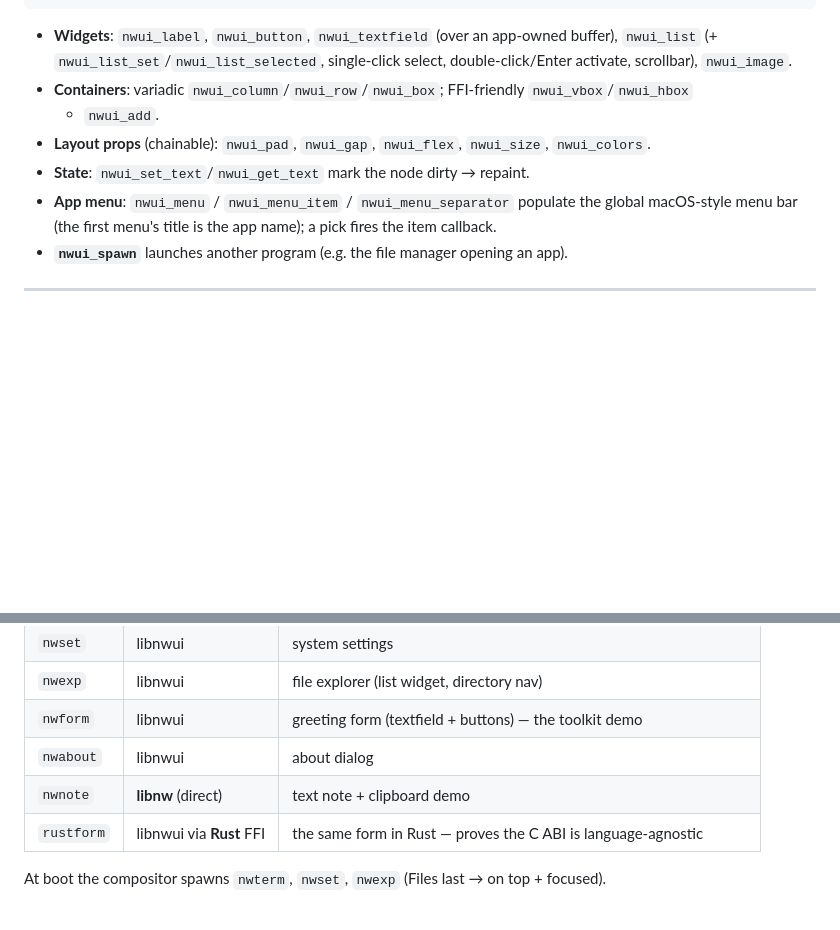
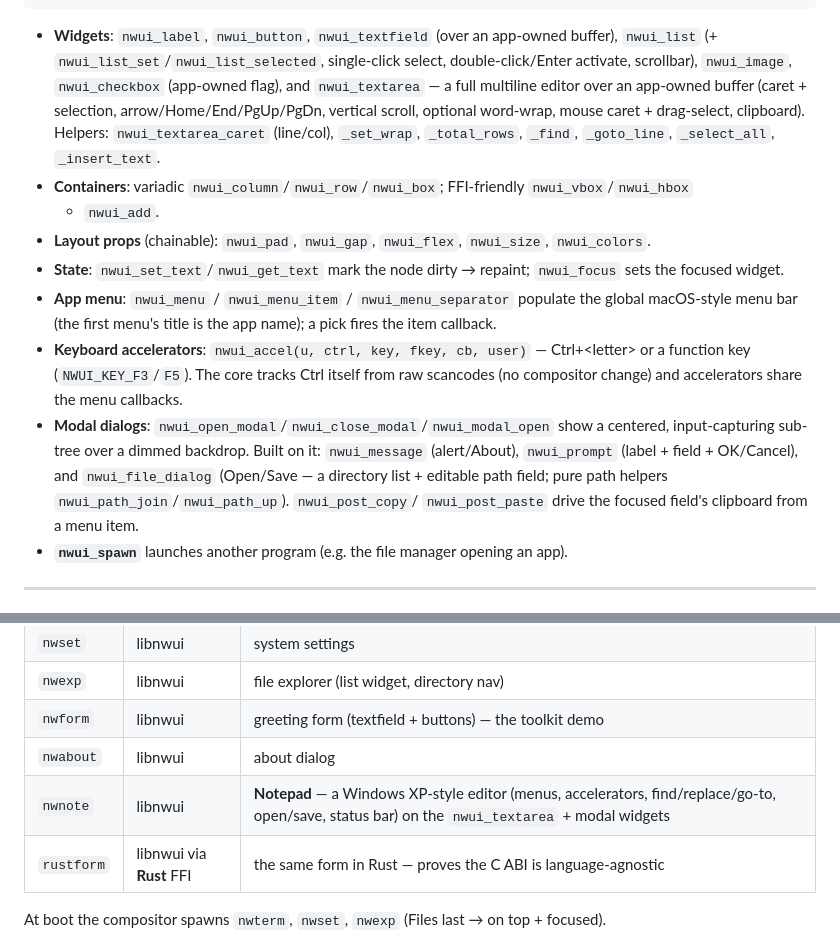
Before and after one commit to johniak/NanOS, a Markdown page: docs/en/windowing.md, 2 parts joined by grey strips. Drawn GitHub-style; blank space fills up the shorter version.

Commit message:
docs: Notepad + new libnwui widgets (textarea, checkbox, accel, modal, file dialog)

```diff
--- a/docs/en/windowing.md
+++ b/docs/en/windowing.md
@@ -181,13 +181,26 @@ nwui_run(u);                                            /* event loop until clos
 
 - **Widgets**: `nwui_label`, `nwui_button`, `nwui_textfield` (over an app-owned buffer),
   `nwui_list` (+ `nwui_list_set`/`nwui_list_selected`, single-click select, double-click/Enter
-  activate, scrollbar), `nwui_image`.
+  activate, scrollbar), `nwui_image`, `nwui_checkbox` (app-owned flag), and
+  `nwui_textarea` — a full multiline editor over an app-owned buffer (caret + selection,
+  arrow/Home/End/PgUp/PgDn, vertical scroll, optional word-wrap, mouse caret + drag-select,
+  clipboard). Helpers: `nwui_textarea_caret` (line/col), `_set_wrap`, `_total_rows`, `_find`,
+  `_goto_line`, `_select_all`, `_insert_text`.
 - **Containers**: variadic `nwui_column`/`nwui_row`/`nwui_box`; FFI-friendly `nwui_vbox`/`nwui_hbox`
   + `nwui_add`.
 - **Layout props** (chainable): `nwui_pad`, `nwui_gap`, `nwui_flex`, `nwui_size`, `nwui_colors`.
-- **State**: `nwui_set_text`/`nwui_get_text` mark the node dirty → repaint.
+- **State**: `nwui_set_text`/`nwui_get_text` mark the node dirty → repaint; `nwui_focus` sets the
+  focused widget.
 - **App menu**: `nwui_menu` / `nwui_menu_item` / `nwui_menu_separator` populate the global
   macOS-style menu bar (the first menu's title is the app name); a pick fires the item callback.
+- **Keyboard accelerators**: `nwui_accel(u, ctrl, key, fkey, cb, user)` — Ctrl+&lt;letter&gt; or a
+  function key (`NWUI_KEY_F3`/`F5`). The core tracks Ctrl itself from raw scancodes (no compositor
+  change) and accelerators share the menu callbacks.
+- **Modal dialogs**: `nwui_open_modal`/`nwui_close_modal`/`nwui_modal_open` show a centered,
+  input-capturing sub-tree over a dimmed backdrop. Built on it: `nwui_message` (alert/About),
+  `nwui_prompt` (label + field + OK/Cancel), and `nwui_file_dialog` (Open/Save — a directory list +
+  editable path field; pure path helpers `nwui_path_join`/`nwui_path_up`). `nwui_post_copy`/
+  `nwui_post_paste` drive the focused field's clipboard from a menu item.
 - **`nwui_spawn`** launches another program (e.g. the file manager opening an app).
 
 ---
@@ -231,7 +244,7 @@ see filesystem.md and the graphics stack.)
 | `nwexp` | libnwui | file explorer (list widget, directory nav) |
 | `nwform` | libnwui | greeting form (textfield + buttons) — the toolkit demo |
 | `nwabout` | libnwui | about dialog |
-| `nwnote` | **libnw** (direct) | text note + clipboard demo |
+| `nwnote` | libnwui | **Notepad** — a Windows XP-style editor (menus, accelerators, find/replace/go-to, open/save, status bar) on the `nwui_textarea` + modal widgets |
 | `rustform` | libnwui via **Rust** FFI | the same form in Rust — proves the C ABI is language-agnostic |
 
 At boot the compositor spawns `nwterm`, `nwset`, `nwexp` (Files last → on top + focused).
```
